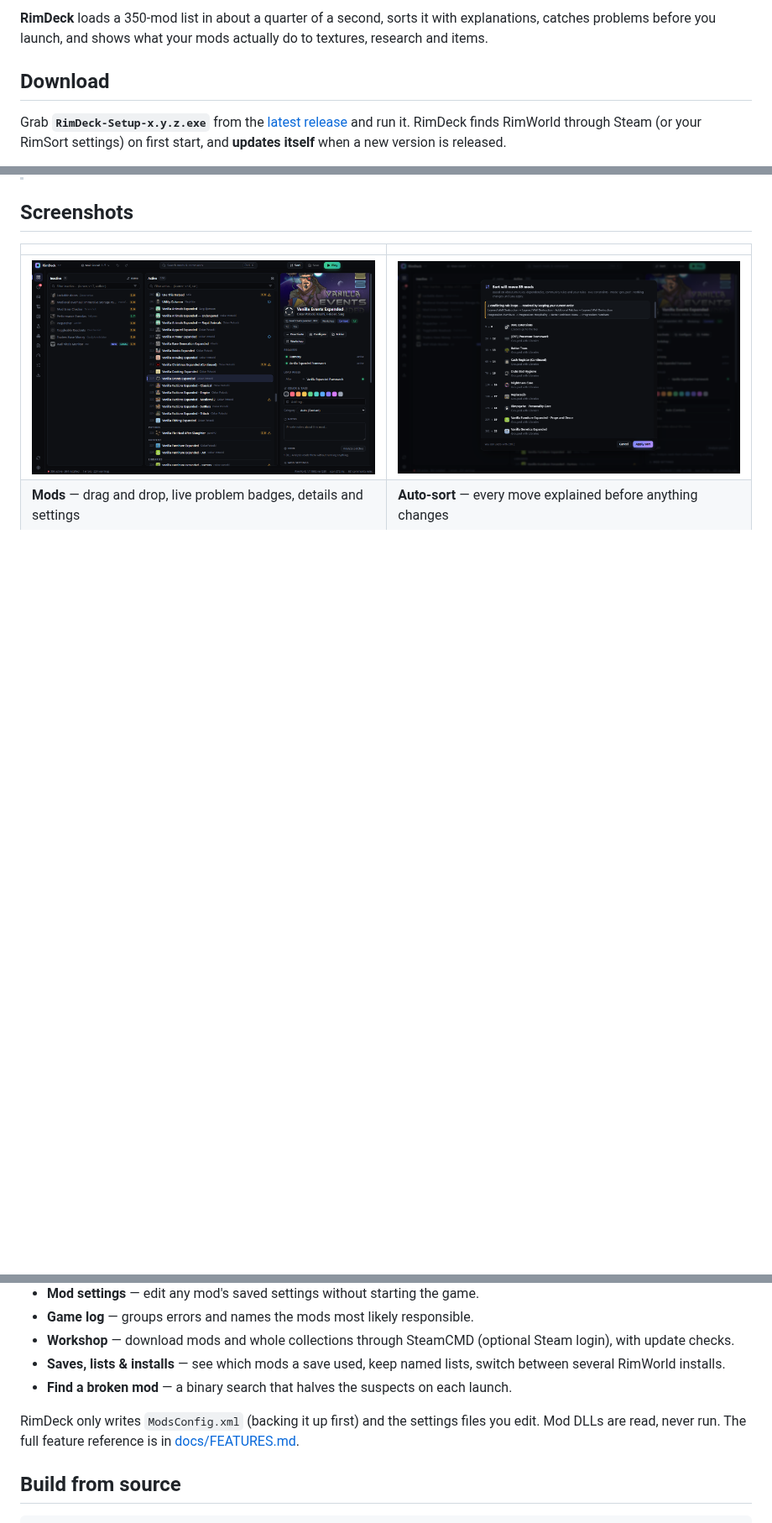
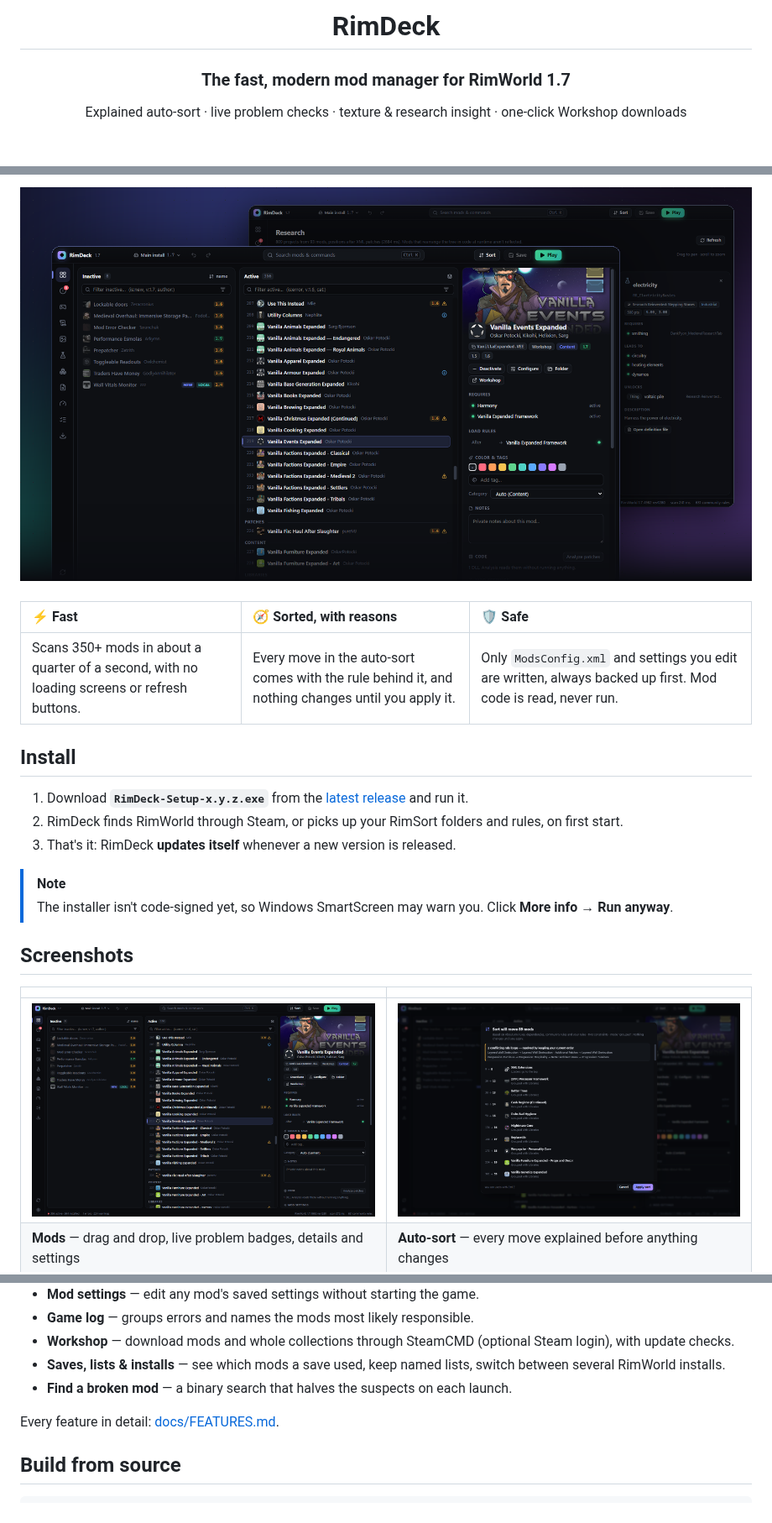
Before and after one commit to Sandiozo/RimDeck, a Markdown page: README.md, 3 parts joined by grey strips. Shown at 84% size. GitHub-like rendering; pictures changed too: docs/hero.png (added); blank space fills up the shorter version.

Commit message:
Refresh README header: centered logo, download button, quick links and product shot

```diff
--- a/README.md
+++ b/README.md
@@ -12,7 +4,7 @@
 
-**RimDeck** loads a 350-mod list in about a quarter of a second, sorts it with explanations, catches problems before you launch, and shows what your mods actually do to textures, research and items.
+# RimDeck
 
-## Download
+### The fast, modern mod manager for RimWorld 1.7
 
-Grab **`RimDeck-Setup-x.y.z.exe`** from the [latest release](https://github.com/Sandiozo/RimDeck/releases/latest) and run it. RimDeck finds RimWorld through Steam (or your RimSort settings) on first start, and **updates itself** when a new version is released.
+Explained auto-sort · live problem checks · texture & research insight · one-click Workshop downloads
 
@@ -20,3 +25,23 @@ Grab **`RimDeck-Setup-x.y.z.exe`** from the [latest release](https://github.com/
+<br><br>
+
+<img src="docs/hero.png" alt="RimDeck showing an active load order, mod details and the research tree" width="100%">
+
+</div>
+
+<br>
+
+| ⚡ Fast | 🧭 Sorted, with reasons | 🛡️ Safe |
+|:--|:--|:--|
+| Scans 350+ mods in about a quarter of a second, with no loading screens or refresh buttons. | Every move in the auto-sort comes with the rule behind it, and nothing changes until you apply it. | Only `ModsConfig.xml` and settings you edit are written, always backed up first. Mod code is read, never run. |
+
+## Install
+
+1. Download **`RimDeck-Setup-x.y.z.exe`** from the [latest release](https://github.com/Sandiozo/RimDeck/releases/latest) and run it.
+2. RimDeck finds RimWorld through Steam, or picks up your RimSort folders and rules, on first start.
+3. That's it: RimDeck **updates itself** whenever a new version is released.
+
+> [!NOTE]
+> The installer isn't code-signed yet, so Windows SmartScreen may warn you. Click **More info → Run anyway**.
 
 ## Screenshots
 
@@ -42,7 +67,7 @@ Grab **`RimDeck-Setup-x.y.z.exe`** from the [latest release](https://github.com/
 - **Saves, lists & installs** — see which mods a save used, keep named lists, switch between several RimWorld installs.
 - **Find a broken mod** — a binary search that halves the suspects on each launch.
 
-RimDeck only writes `ModsConfig.xml` (backing it up first) and the settings files you edit. Mod DLLs are read, never run. The full feature reference is in [docs/FEATURES.md](docs/FEATURES.md).
+Every feature in detail: [docs/FEATURES.md](docs/FEATURES.md).
 
 ## Build from source
 
```
Also changed, not shown: other parts of README.md (+16 -11 lines), docs/banner.png (deleted), docs/social-preview.png (added).
